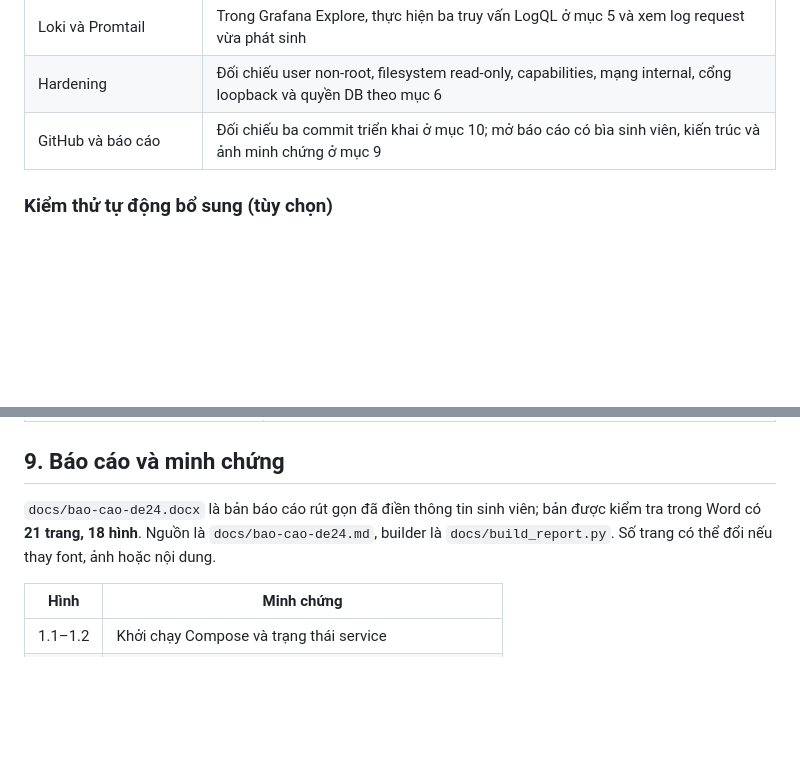
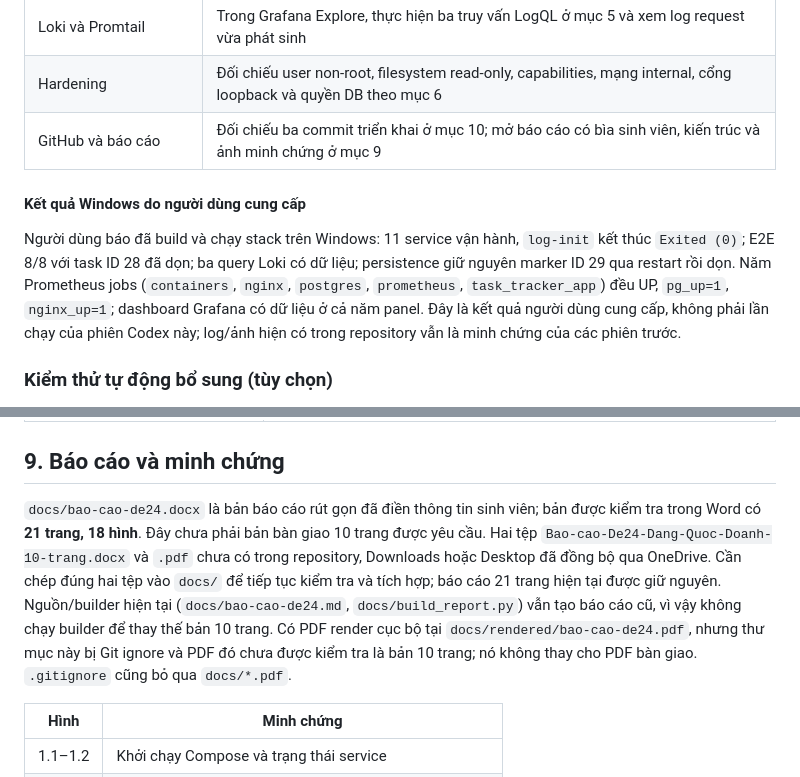
Before and after one commit to quocdoanhdang8/DTC245200775-task-tracker-de24, a Markdown page: README.md, 2 parts joined by grey strips. Rendered like a GitHub page; blank space fills up the shorter version.

Commit message:
docs: record Windows verification and report status

```diff
--- a/README.md
+++ b/README.md
@@ -144,6 +144,10 @@ Sau khi khởi động bằng Docker Compose, demo lần lượt các thành ph
 | Hardening | Đối chiếu user non-root, filesystem read-only, capabilities, mạng internal, cổng loopback và quyền DB theo mục 6 |
 | GitHub và báo cáo | Đối chiếu ba commit triển khai ở mục 10; mở báo cáo có bìa sinh viên, kiến trúc và ảnh minh chứng ở mục 9 |
 
+#### Kết quả Windows do người dùng cung cấp
+
+Người dùng báo đã build và chạy stack trên Windows: 11 service vận hành, `log-init` kết thúc `Exited (0)`; E2E 8/8 với task ID 28 đã dọn; ba query Loki có dữ liệu; persistence giữ nguyên marker ID 29 qua restart rồi dọn. Năm Prometheus jobs (`containers`, `nginx`, `postgres`, `prometheus`, `task_tracker_app`) đều UP, `pg_up=1`, `nginx_up=1`; dashboard Grafana có dữ liệu ở cả năm panel. Đây là kết quả người dùng cung cấp, không phải lần chạy của phiên Codex này; log/ảnh hiện có trong repository vẫn là minh chứng của các phiên trước.
+
 ### Kiểm thử tự động bổ sung (tùy chọn)
 
 Các công cụ sau hỗ trợ kiểm tra lại kết quả; không bắt buộc để khởi chạy hệ thống hoặc demo. Cần Node.js 22+ trên host. Tất cả dịch vụ của hệ thống vẫn chạy bằng Docker Compose.
@@ -181,7 +185,7 @@ docker compose logs --tail=50 task-app db nginx
 
 ## 9. Báo cáo và minh chứng
 
-`docs/bao-cao-de24.docx` là bản báo cáo rút gọn đã điền thông tin sinh viên; bản được kiểm tra trong Word có **21 trang, 18 hình**. Nguồn là `docs/bao-cao-de24.md`, builder là `docs/build_report.py`. Số trang có thể đổi nếu thay font, ảnh hoặc nội dung.
+`docs/bao-cao-de24.docx` là bản báo cáo rút gọn đã điền thông tin sinh viên; bản được kiểm tra trong Word có **21 trang, 18 hình**. Đây chưa phải bản bàn giao 10 trang được yêu cầu. Hai tệp `Bao-cao-De24-Dang-Quoc-Doanh-10-trang.docx` và `.pdf` chưa có trong repository, Downloads hoặc Desktop đã đồng bộ qua OneDrive. Cần chép đúng hai tệp vào `docs/` để tiếp tục kiểm tra và tích hợp; báo cáo 21 trang hiện tại được giữ nguyên. Nguồn/builder hiện tại (`docs/bao-cao-de24.md`, `docs/build_report.py`) vẫn tạo báo cáo cũ, vì vậy không chạy builder để thay thế bản 10 trang. Có PDF render cục bộ tại `docs/rendered/bao-cao-de24.pdf`, nhưng thư mục này bị Git ignore và PDF đó chưa được kiểm tra là bản 10 trang; nó không thay cho PDF bàn giao. `.gitignore` cũng bỏ qua `docs/*.pdf`.
 
 | Hình | Minh chứng |
 |---|---|
```
Also changed, not shown: docs/qa-review.md (+6 -2 lines).
